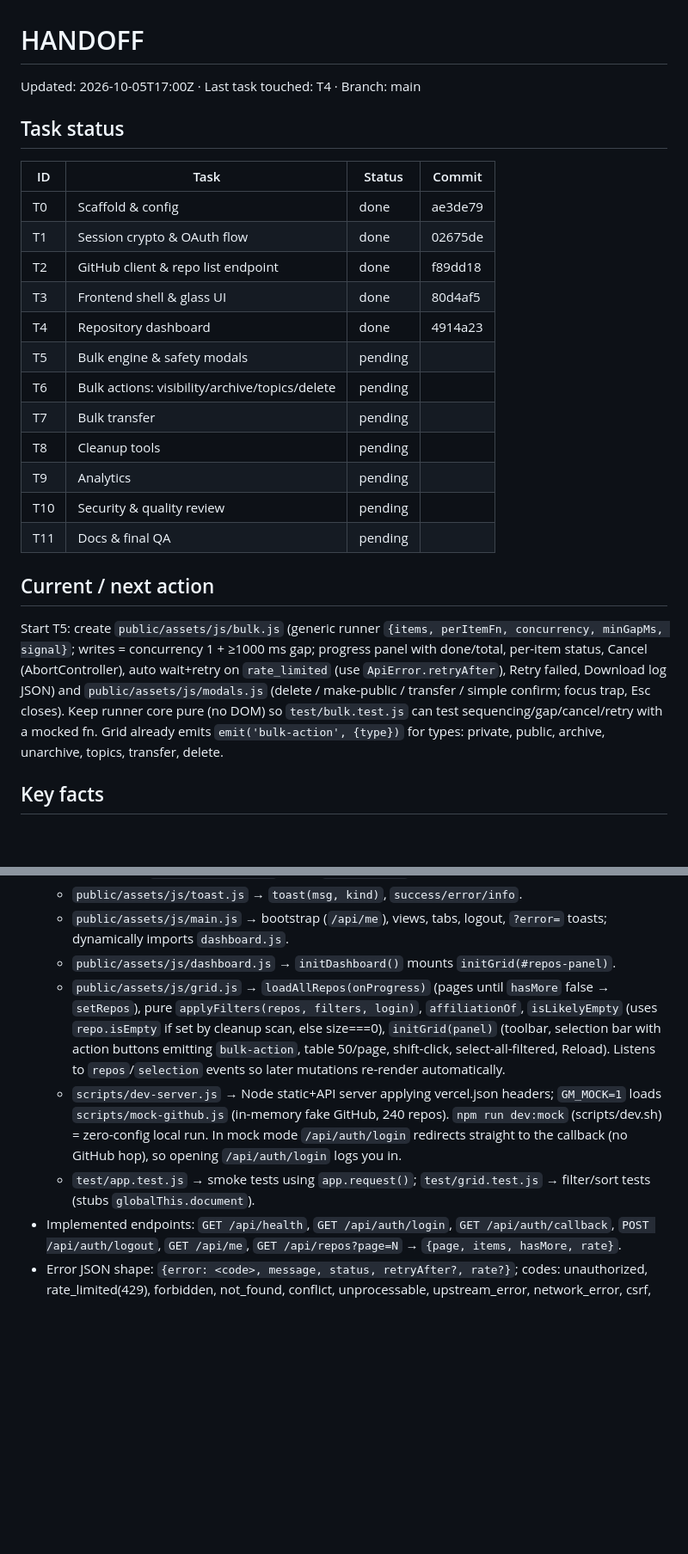
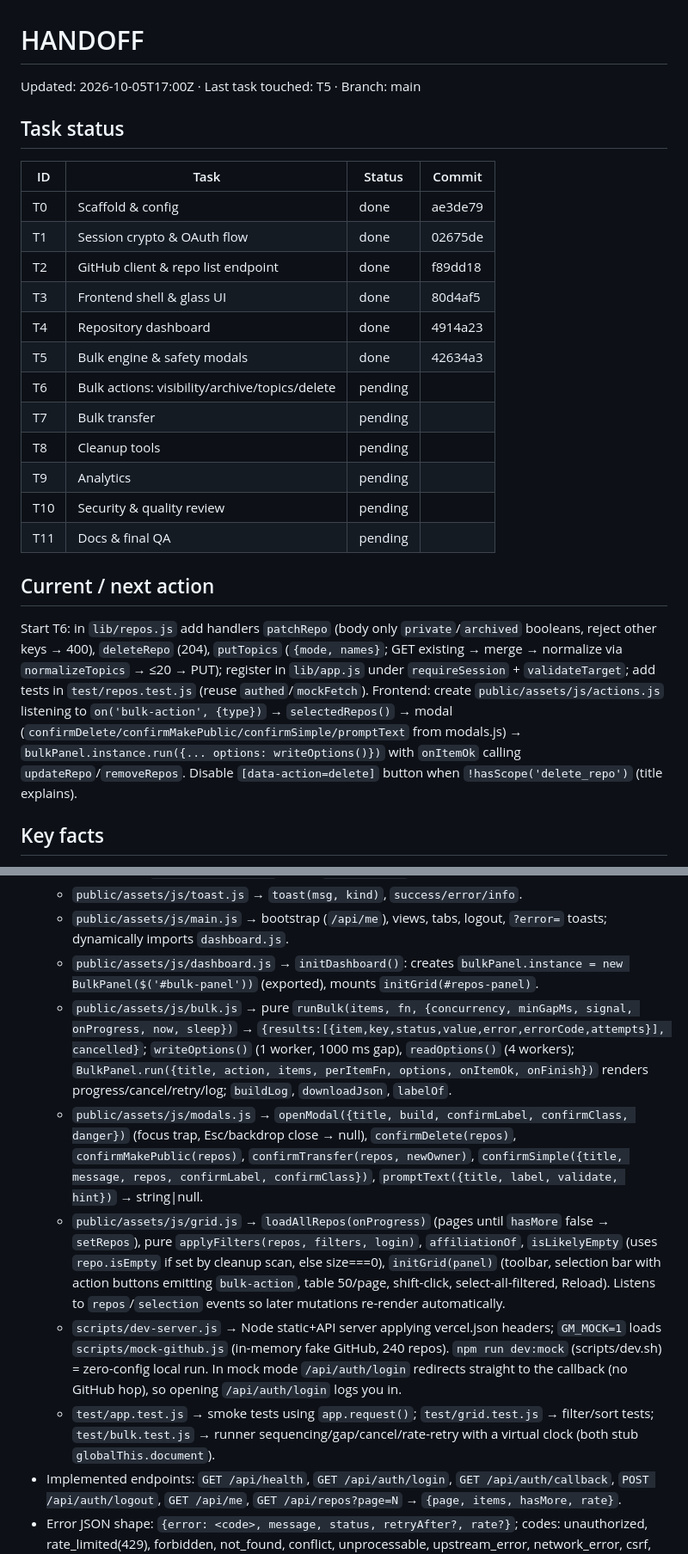
Before and after one commit to sazindux/Git-Manager, a Markdown page: handoff.md, 2 parts joined by grey strips. Shown at 86% size. GitHub-like rendering; blank space fills up the shorter version.

Commit message:
docs: handoff after T5

```diff
--- a/handoff.md
+++ b/handoff.md
@@ -1,5 +1,5 @@
 # HANDOFF
-Updated: 2026-10-05T17:00Z · Last task touched: T4 · Branch: main
+Updated: 2026-10-05T17:00Z · Last task touched: T5 · Branch: main
 
 ## Task status
 | ID | Task | Status | Commit |
@@ -9,7 +9,7 @@ Updated: 2026-10-05T17:00Z · Last task touched: T4 · Branch: main
 | T2 | GitHub client & repo list endpoint | done | f89dd18 |
 | T3 | Frontend shell & glass UI | done | 80d4af5 |
 | T4 | Repository dashboard | done | 4914a23 |
-| T5 | Bulk engine & safety modals | pending | |
+| T5 | Bulk engine & safety modals | done | 42634a3 |
 | T6 | Bulk actions: visibility/archive/topics/delete | pending | |
 | T7 | Bulk transfer | pending | |
 | T8 | Cleanup tools | pending | |
@@ -18,12 +18,12 @@ Updated: 2026-10-05T17:00Z · Last task touched: T4 · Branch: main
 | T11 | Docs & final QA | pending | |
 
 ## Current / next action
-Start T5: create `public/assets/js/bulk.js` (generic runner `{items, perItemFn, concurrency, minGapMs, signal}`;
-writes = concurrency 1 + ≥1000 ms gap; progress panel with done/total, per-item status, Cancel (AbortController),
-auto wait+retry on `rate_limited` (use `ApiError.retryAfter`), Retry failed, Download log JSON) and
-`public/assets/js/modals.js` (delete / make-public / transfer / simple confirm; focus trap, Esc closes).
-Keep runner core pure (no DOM) so `test/bulk.test.js` can test sequencing/gap/cancel/retry with a mocked fn.
-Grid already emits `emit('bulk-action', {type})` for types: private, public, archive, unarchive, topics, transfer, delete.
+Start T6: in `lib/repos.js` add handlers `patchRepo` (body only `private`/`archived` booleans, reject other keys → 400),
+`deleteRepo` (204), `putTopics` (`{mode, names}`; GET existing → merge → normalize via `normalizeTopics` → ≤20 → PUT);
+register in `lib/app.js` under `requireSession` + `validateTarget`; add tests in `test/repos.test.js` (reuse `authed`/`mockFetch`).
+Frontend: create `public/assets/js/actions.js` listening to `on('bulk-action', {type})` → `selectedRepos()` → modal
+(`confirmDelete/confirmMakePublic/confirmSimple/promptText` from modals.js) → `bulkPanel.instance.run({... options: writeOptions()})`
+with `onItemOk` calling `updateRepo`/`removeRepos`. Disable `[data-action=delete]` button when `!hasScope('delete_repo')` (title explains).
 
 ## Key facts
 - Entry pattern: `api/[...route].js` → `import { handle } from 'hono/vercel'`, `export const config = { runtime: 'edge' }`,
@@ -45,10 +45,12 @@ Grid already emits `emit('bulk-action', {type})` for types: private, public, arc
   - `public/assets/js/api.js` → `api/get/post/patch/put/del`, `ApiError` (status, code, retryAfter, isRateLimit), `describeError(err)`; emits `unauthorized` on 401; reads X-RateLimit headers.
   - `public/assets/js/toast.js` → `toast(msg, kind)`, `success/error/info`.
   - `public/assets/js/main.js` → bootstrap (`/api/me`), views, tabs, logout, `?error=` toasts; dynamically imports `dashboard.js`.
-  - `public/assets/js/dashboard.js` → `initDashboard()` mounts `initGrid(#repos-panel)`.
+  - `public/assets/js/dashboard.js` → `initDashboard()`: creates `bulkPanel.instance = new BulkPanel($('#bulk-panel'))` (exported), mounts `initGrid(#repos-panel)`.
+  - `public/assets/js/bulk.js` → pure `runBulk(items, fn, {concurrency, minGapMs, signal, onProgress, now, sleep})` → `{results:[{item,key,status,value,error,errorCode,attempts}], cancelled}`; `writeOptions()` (1 worker, 1000 ms gap), `readOptions()` (4 workers); `BulkPanel.run({title, action, items, perItemFn, options, onItemOk, onFinish})` renders progress/cancel/retry/log; `buildLog`, `downloadJson`, `labelOf`.
+  - `public/assets/js/modals.js` → `openModal({title, build, confirmLabel, confirmClass, danger})` (focus trap, Esc/backdrop close → null), `confirmDelete(repos)`, `confirmMakePublic(repos)`, `confirmTransfer(repos, newOwner)`, `confirmSimple({title, message, repos, confirmLabel, confirmClass})`, `promptText({title, label, validate, hint})` → string|null.
   - `public/assets/js/grid.js` → `loadAllRepos(onProgress)` (pages until `hasMore` false → `setRepos`), pure `applyFilters(repos, filters, login)`, `affiliationOf`, `isLikelyEmpty` (uses `repo.isEmpty` if set by cleanup scan, else size===0), `initGrid(panel)` (toolbar, selection bar with action buttons emitting `bulk-action`, table 50/page, shift-click, select-all-filtered, Reload). Listens to `repos`/`selection` events so later mutations re-render automatically.
   - `scripts/dev-server.js` → Node static+API server applying vercel.json headers; `GM_MOCK=1` loads `scripts/mock-github.js` (in-memory fake GitHub, 240 repos). `npm run dev:mock` (scripts/dev.sh) = zero-config local run. In mock mode `/api/auth/login` redirects straight to the callback (no GitHub hop), so opening `/api/auth/login` logs you in.
-  - `test/app.test.js` → smoke tests using `app.request()`; `test/grid.test.js` → filter/sort tests (stubs `globalThis.document`).
+  - `test/app.test.js` → smoke tests using `app.request()`; `test/grid.test.js` → filter/sort tests; `test/bulk.test.js` → runner sequencing/gap/cancel/rate-retry with a virtual clock (both stub `globalThis.document`).
 - Implemented endpoints: `GET /api/health`, `GET /api/auth/login`, `GET /api/auth/callback`, `POST /api/auth/logout`, `GET /api/me`, `GET /api/repos?page=N` → `{page, items, hasMore, rate}`.
 - Error JSON shape: `{error: <code>, message, status, retryAfter?, rate?}`; codes: unauthorized, rate_limited(429), forbidden, not_found, conflict, unprocessable, upstream_error, network_error, csrf, bad_origin, invalid_target.
 - Conventions: tests use `app.request(url, init, ENV)` with mocked `globalThis.fetch` (see test/repos.test.js helpers `authed`, `mockFetch`). Test script: `node --test "test/**/*.test.js"`.
```
